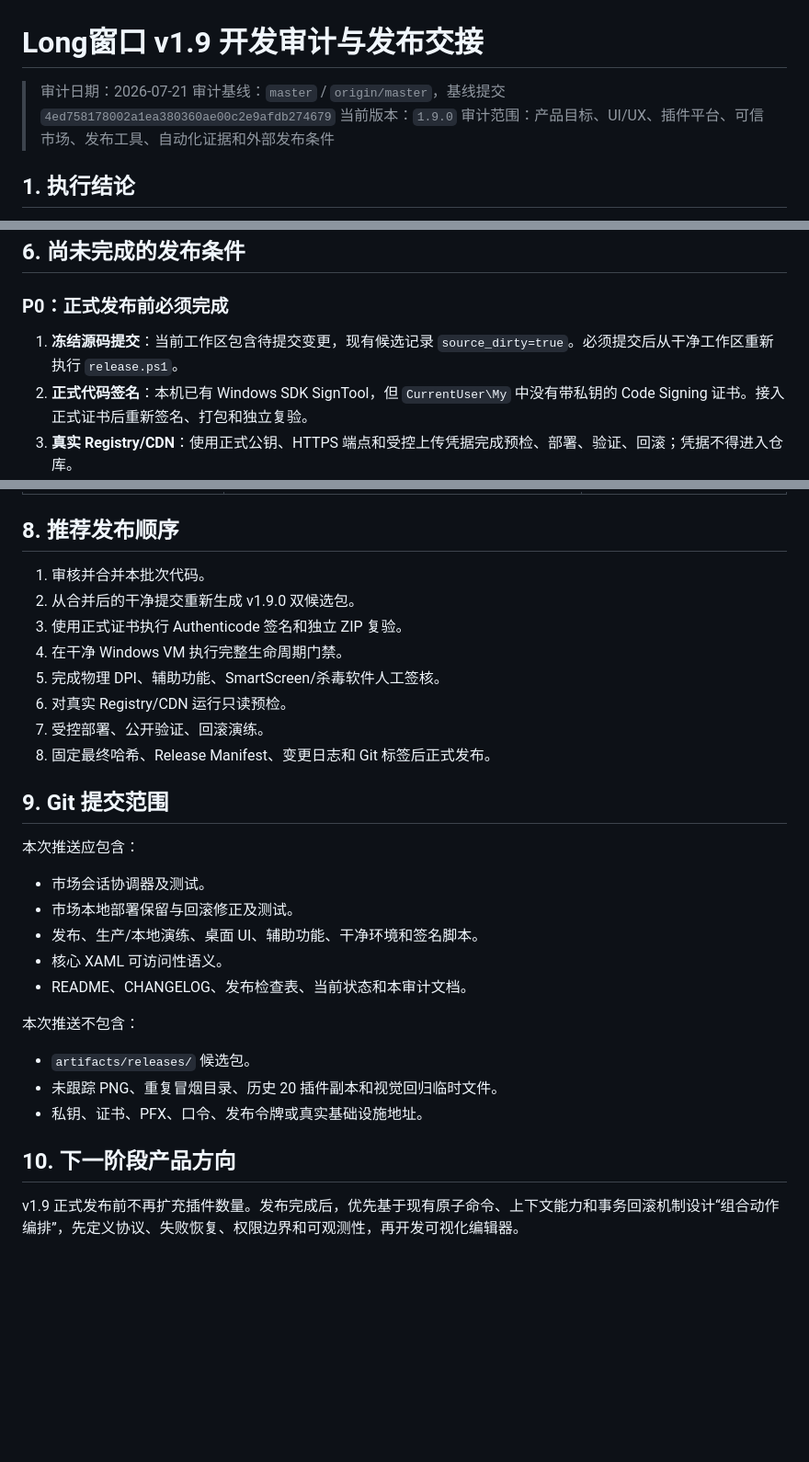
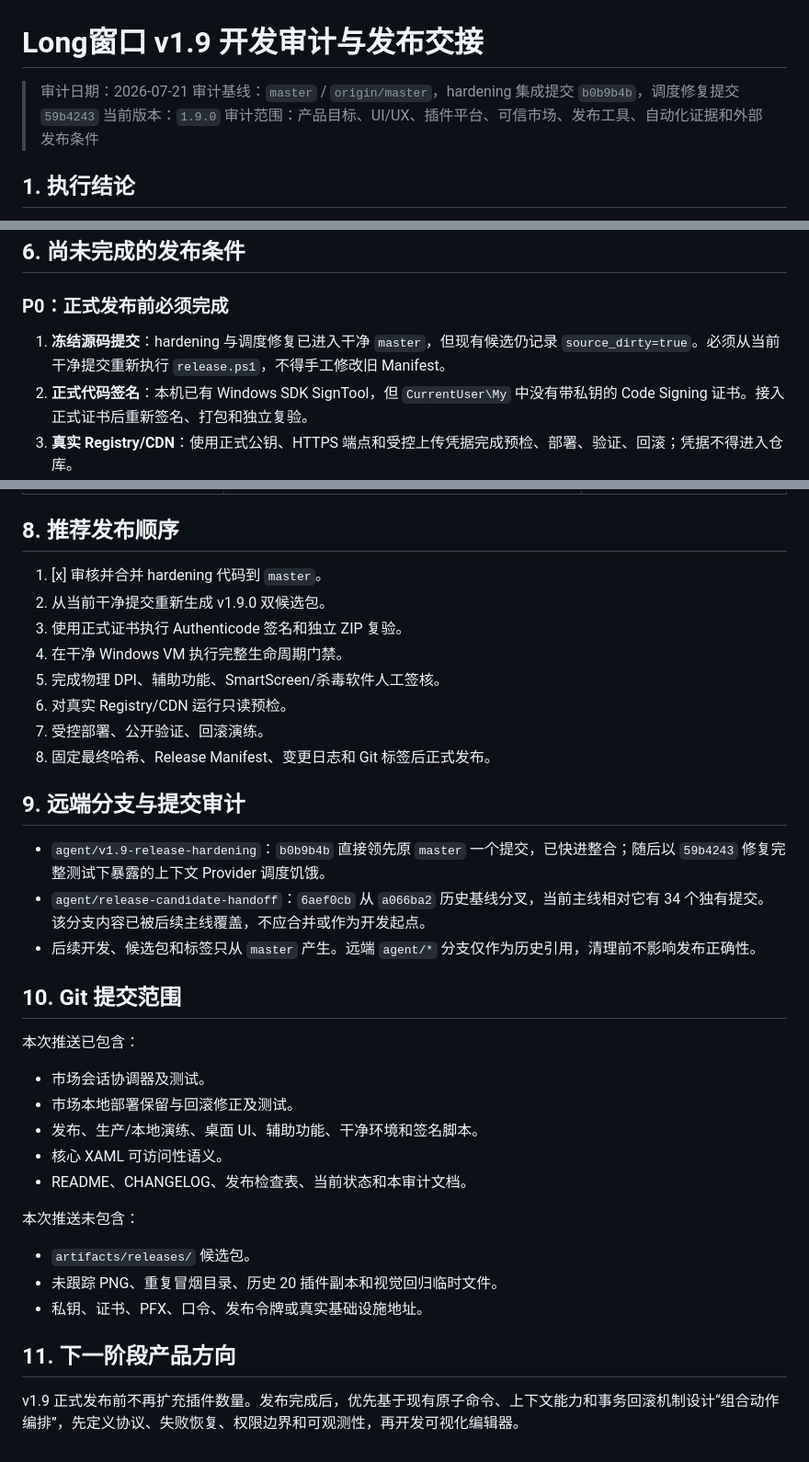
Before and after one commit to Longyuyeee/Long_BetterWindows, a Markdown page: docs/v1.9开发审计与发布交接_2026-07-21.md, 3 parts joined by grey strips. Shown at 92% size. GitHub-like rendering; blank space fills up the shorter version.

```diff
--- a/docs/v1.9开发审计与发布交接_2026-07-21.md
+++ b/docs/v1.9开发审计与发布交接_2026-07-21.md
@@ -1,7 +1,7 @@
 # Long窗口 v1.9 开发审计与发布交接
 
 > 审计日期：2026-07-21
-> 审计基线：`master` / `origin/master`，基线提交 `4ed758178002a1ea380360ae00c2e9afdb274679`
+> 审计基线：`master` / `origin/master`，hardening 集成提交 `b0b9b4b`，调度修复提交 `59b4243`
 > 当前版本：`1.9.0`
 > 审计范围：产品目标、UI/UX、插件平台、可信市场、发布工具、自动化证据和外部发布条件
 
@@ -143,7 +143,7 @@
 
 ### P0：正式发布前必须完成
 
-1. **冻结源码提交**：当前工作区包含待提交变更，现有候选记录 `source_dirty=true`。必须提交后从干净工作区重新执行 `release.ps1`。
+1. **冻结源码提交**：hardening 与调度修复已进入干净 `master`，但现有候选仍记录 `source_dirty=true`。必须从当前干净提交重新执行 `release.ps1`，不得手工修改旧 Manifest。
 2. **正式代码签名**：本机已有 Windows SDK SignTool，但 `CurrentUser\My` 中没有带私钥的 Code Signing 证书。接入正式证书后重新签名、打包和独立复验。
 3. **真实 Registry/CDN**：使用正式公钥、HTTPS 端点和受控上传凭据完成预检、部署、验证、回滚；凭据不得进入仓库。
 4. **干净 Windows 生命周期**：在新用户或一次性虚拟机完成首次启动、托盘、热键、WebView2、升级、数据保留、回滚和卸载清理，并由独立审核人批准。
@@ -169,8 +169,8 @@
 
 ## 8. 推荐发布顺序
 
-1. 审核并合并本批次代码。
-2. 从合并后的干净提交重新生成 v1.9.0 双候选包。
+1. [x] 审核并合并 hardening 代码到 `master`。
+2. 从当前干净提交重新生成 v1.9.0 双候选包。
 3. 使用正式证书执行 Authenticode 签名和独立 ZIP 复验。
 4. 在干净 Windows VM 执行完整生命周期门禁。
 5. 完成物理 DPI、辅助功能、SmartScreen/杀毒软件人工签核。
@@ -178,9 +178,15 @@
 7. 受控部署、公开验证、回滚演练。
 8. 固定最终哈希、Release Manifest、变更日志和 Git 标签后正式发布。
 
-## 9. Git 提交范围
+## 9. 远端分支与提交审计
 
-本次推送应包含：
+- `agent/v1.9-release-hardening`：`b0b9b4b` 直接领先原 `master` 一个提交，已快进整合；随后以 `59b4243` 修复完整测试下暴露的上下文 Provider 调度饥饿。
+- `agent/release-candidate-handoff`：`6aef0cb` 从 `a066ba2` 历史基线分叉，当前主线相对它有 34 个独有提交。该分支内容已被后续主线覆盖，不应合并或作为开发起点。
+- 后续开发、候选包和标签只从 `master` 产生。远端 `agent/*` 分支仅作为历史引用，清理前不影响发布正确性。
+
+## 10. Git 提交范围
+
+本次推送已包含：
 
 - 市场会话协调器及测试。
 - 市场本地部署保留与回滚修正及测试。
@@ -188,12 +194,12 @@
 - 核心 XAML 可访问性语义。
 - README、CHANGELOG、发布检查表、当前状态和本审计文档。
 
-本次推送不包含：
+本次推送未包含：
 
 - `artifacts/releases/` 候选包。
 - 未跟踪 PNG、重复冒烟目录、历史 20 插件副本和视觉回归临时文件。
 - 私钥、证书、PFX、口令、发布令牌或真实基础设施地址。
 
-## 10. 下一阶段产品方向
+## 11. 下一阶段产品方向
 
 v1.9 正式发布前不再扩充插件数量。发布完成后，优先基于现有原子命令、上下文能力和事务回滚机制设计“组合动作编排”，先定义协议、失败恢复、权限边界和可观测性，再开发可视化编辑器。
```
Also changed, not shown: docs/UI_UX_开发进度.md (+1 -1 lines), docs/当前开发状态.md (+10 -2 lines).
